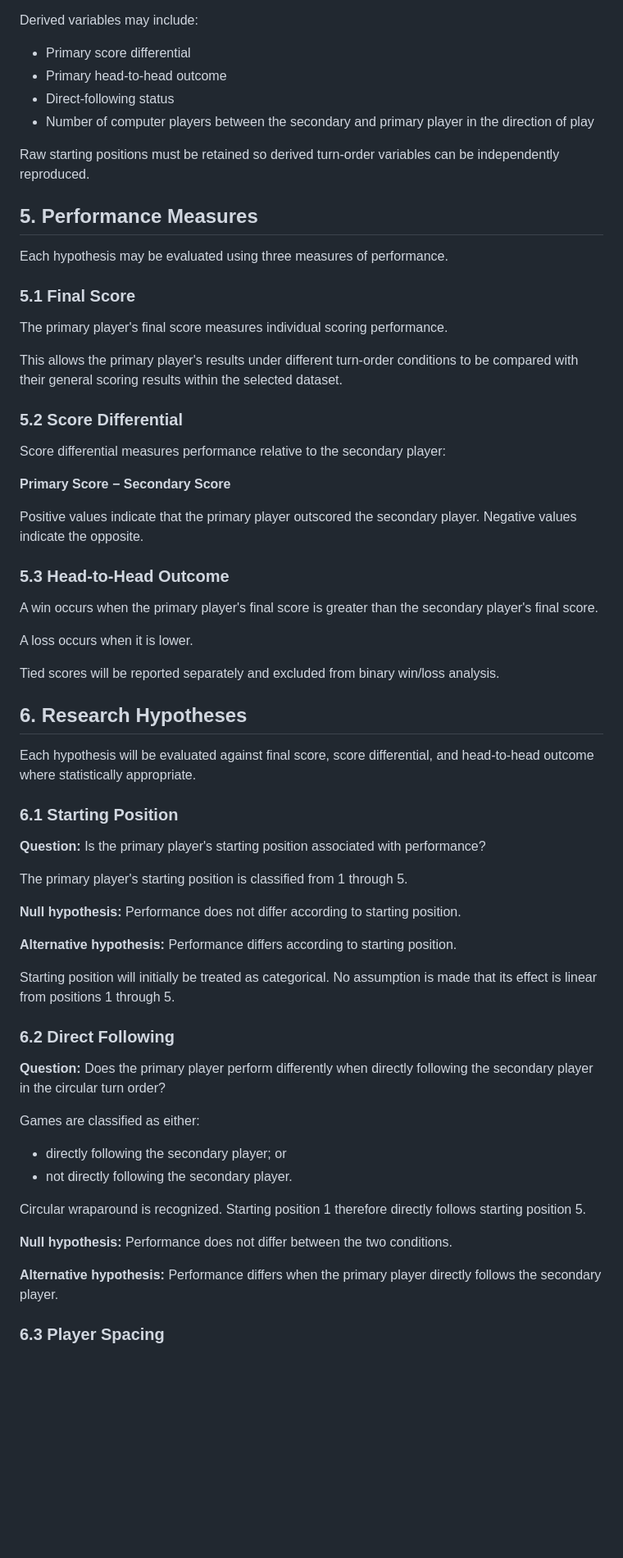
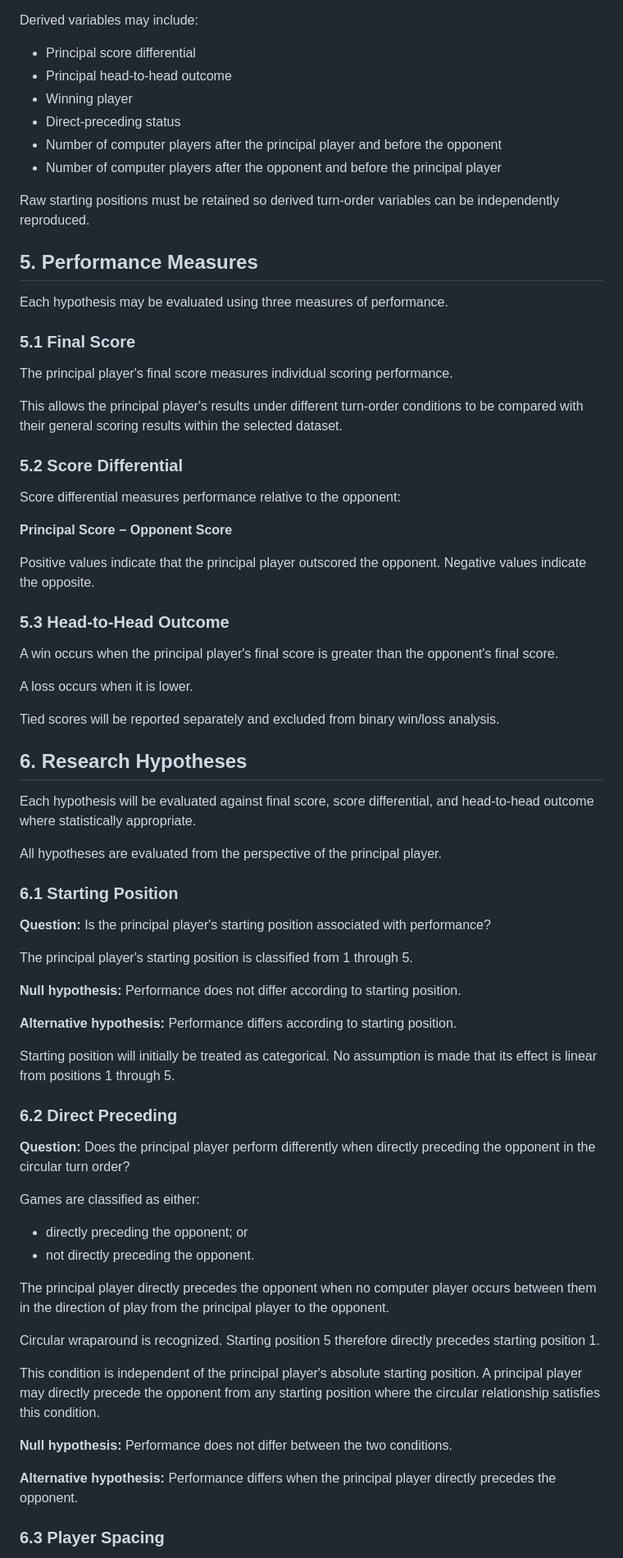
Before and after one commit to ndswecker/wingspan-stats-portal, a Markdown page: docs/research/turn-order-nemesis.md, the part around one of its changes. Shown at 82% size. Drawn GitHub-style; blank space fills up the shorter version.

```diff
--- a/docs/research/turn-order-nemesis.md
+++ b/docs/research/turn-order-nemesis.md
@@ -61,10 +63,12 @@ The following raw values are required for each qualifying game:
 
 Derived variables may include:
 
-* Primary score differential
-* Primary head-to-head outcome
-* Direct-following status
-* Number of computer players between the secondary and primary player in the direction of play
+* Principal score differential
+* Principal head-to-head outcome
+* Winning player
+* Direct-preceding status
+* Number of computer players after the principal player and before the opponent
+* Number of computer players after the opponent and before the principal player
 
 Raw starting positions must be retained so derived turn-order variables can be independently reproduced.
 
@@ -74,21 +78,21 @@ Each hypothesis may be evaluated using three measures of performance.
 
 ### 5.1 Final Score
 
-The primary player's final score measures individual scoring performance.
+The principal player's final score measures individual scoring performance.
 
-This allows the primary player's results under different turn-order conditions to be compared with their general scoring results within the selected dataset.
+This allows the principal player's results under different turn-order conditions to be compared with their general scoring results within the selected dataset.
 
 ### 5.2 Score Differential
 
-Score differential measures performance relative to the secondary player:
+Score differential measures performance relative to the opponent:
 
-**Primary Score − Secondary Score**
+**Principal Score − Opponent Score**
 
-Positive values indicate that the primary player outscored the secondary player. Negative values indicate the opposite.
+Positive values indicate that the principal player outscored the opponent. Negative values indicate the opposite.
 
 ### 5.3 Head-to-Head Outcome
 
-A win occurs when the primary player's final score is greater than the secondary player's final score.
+A win occurs when the principal player's final score is greater than the opponent's final score.
 
 A loss occurs when it is lower.
 
@@ -98,11 +102,13 @@ Tied scores will be reported separately and excluded from binary win/loss analys
 
 Each hypothesis will be evaluated against final score, score differential, and head-to-head outcome where statistically appropriate.
 
+All hypotheses are evaluated from the perspective of the principal player.
+
 ### 6.1 Starting Position
 
-**Question:** Is the primary player's starting position associated with performance?
+**Question:** Is the principal player's starting position associated with performance?
 
-The primary player's starting position is classified from 1 through 5.
+The principal player's starting position is classified from 1 through 5.
 
 **Null hypothesis:** Performance does not differ according to starting position.
 
@@ -110,20 +116,24 @@ The primary player's starting position is classified from 1 through 5.
 
 Starting position will initially be treated as categorical. No assumption is made that its effect is linear from positions 1 through 5.
 
-### 6.2 Direct Following
+### 6.2 Direct Preceding
 
-**Question:** Does the primary player perform differently when directly following the secondary player in the circular turn order?
+**Question:** Does the principal player perform differently when directly preceding the opponent in the circular turn order?
 
 Games are classified as either:
 
-* directly following the secondary player; or
-* not directly following the secondary player.
+* directly preceding the opponent; or
+* not directly preceding the opponent.
 
-Circular wraparound is recognized. Starting position 1 therefore directly follows starting position 5.
+The principal player directly precedes the opponent when no computer player occurs between them in the direction of play from the principal player to the opponent.
+
+Circular wraparound is recognized. Starting position 5 therefore directly precedes starting position 1.
+
+This condition is independent of the principal player's absolute starting position. A principal player may directly precede the opponent from any starting position where the circular relationship satisfies this condition.
 
 **Null hypothesis:** Performance does not differ between the two conditions.
 
-**Alternative hypothesis:** Performance differs when the primary player directly follows the secondary player.
+**Alternative hypothesis:** Performance differs when the principal player directly precedes the opponent.
 
 ### 6.3 Player Spacing
 
```
Also changed, not shown: other parts of docs/research/turn-order-nemesis.md (+37 -23 lines).
